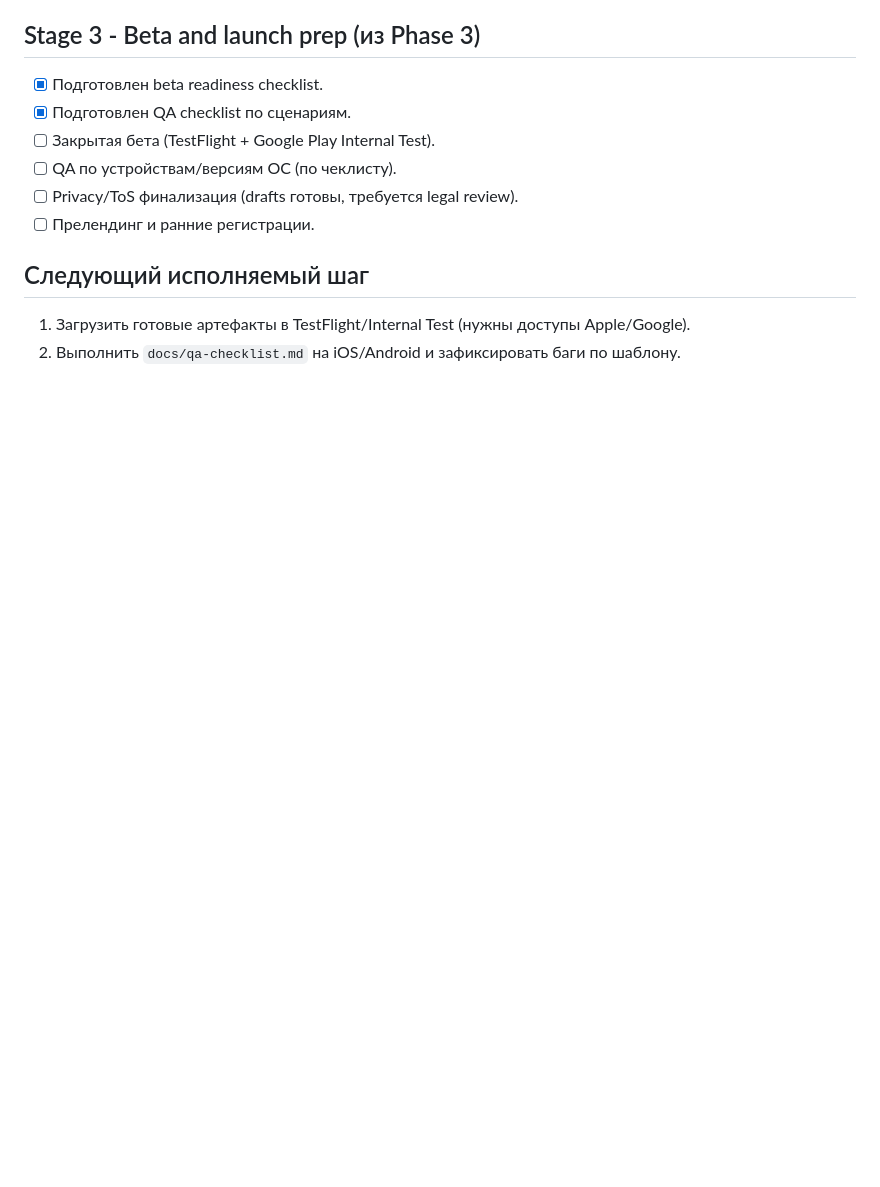
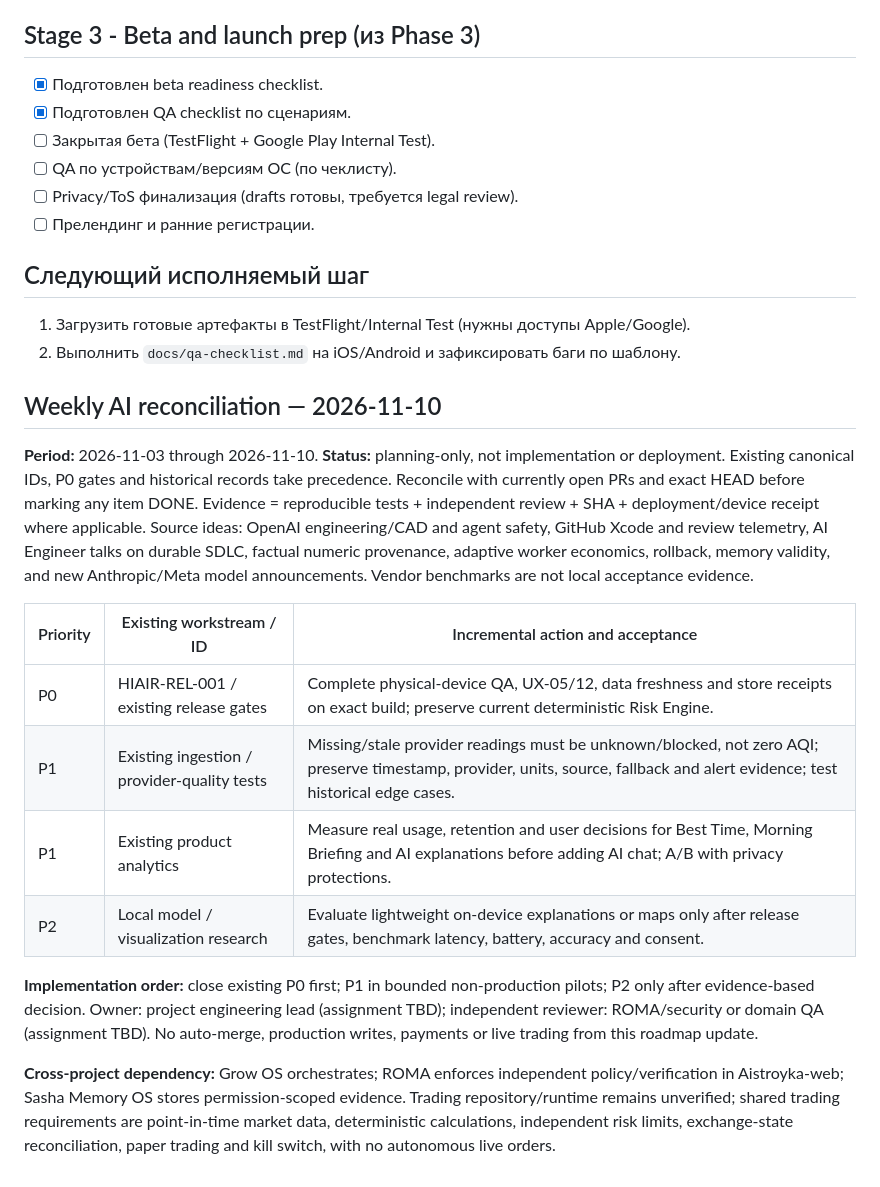
Before and after one commit to 2qjckdknjf-ctrl/HiAir, a Markdown page: docs/task-backlog.md, the part around the change. Rendered like a GitHub page; blank space fills up the shorter version.

Commit message:
docs: reconcile weekly AI findings with canonical roadmap (2026-11-10)

```diff
--- a/docs/task-backlog.md
+++ b/docs/task-backlog.md
@@ -116,3 +116,19 @@
 
 1. Загрузить готовые артефакты в TestFlight/Internal Test (нужны доступы Apple/Google).
 2. Выполнить `docs/qa-checklist.md` на iOS/Android и зафиксировать баги по шаблону.
+
+
+## Weekly AI reconciliation — 2026-11-10
+
+**Period:** 2026-11-03 through 2026-11-10. **Status:** planning-only, not implementation or deployment. Existing canonical IDs, P0 gates and historical records take precedence. Reconcile with currently open PRs and exact HEAD before marking any item DONE. Evidence = reproducible tests + independent review + SHA + deployment/device receipt where applicable. Source ideas: OpenAI engineering/CAD and agent safety, GitHub Xcode and review telemetry, AI Engineer talks on durable SDLC, factual numeric provenance, adaptive worker economics, rollback, memory validity, and new Anthropic/Meta model announcements. Vendor benchmarks are not local acceptance evidence.
+
+| Priority | Existing workstream / ID | Incremental action and acceptance |
+|---|---|---|
+| P0 | HIAIR-REL-001 / existing release gates | Complete physical-device QA, UX-05/12, data freshness and store receipts on exact build; preserve current deterministic Risk Engine. |
+| P1 | Existing ingestion / provider-quality tests | Missing/stale provider readings must be unknown/blocked, not zero AQI; preserve timestamp, provider, units, source, fallback and alert evidence; test historical edge cases. |
+| P1 | Existing product analytics | Measure real usage, retention and user decisions for Best Time, Morning Briefing and AI explanations before adding AI chat; A/B with privacy protections. |
+| P2 | Local model / visualization research | Evaluate lightweight on-device explanations or maps only after release gates, benchmark latency, battery, accuracy and consent. |
+
+**Implementation order:** close existing P0 first; P1 in bounded non-production pilots; P2 only after evidence-based decision. Owner: project engineering lead (assignment TBD); independent reviewer: ROMA/security or domain QA (assignment TBD). No auto-merge, production writes, payments or live trading from this roadmap update.
+
+**Cross-project dependency:** Grow OS orchestrates; ROMA enforces independent policy/verification in Aistroyka-web; Sasha Memory OS stores permission-scoped evidence. Trading repository/runtime remains unverified; shared trading requirements are point-in-time market data, deterministic calculations, independent risk limits, exchange-state reconciliation, paper trading and kill switch, with no autonomous live orders.
```
